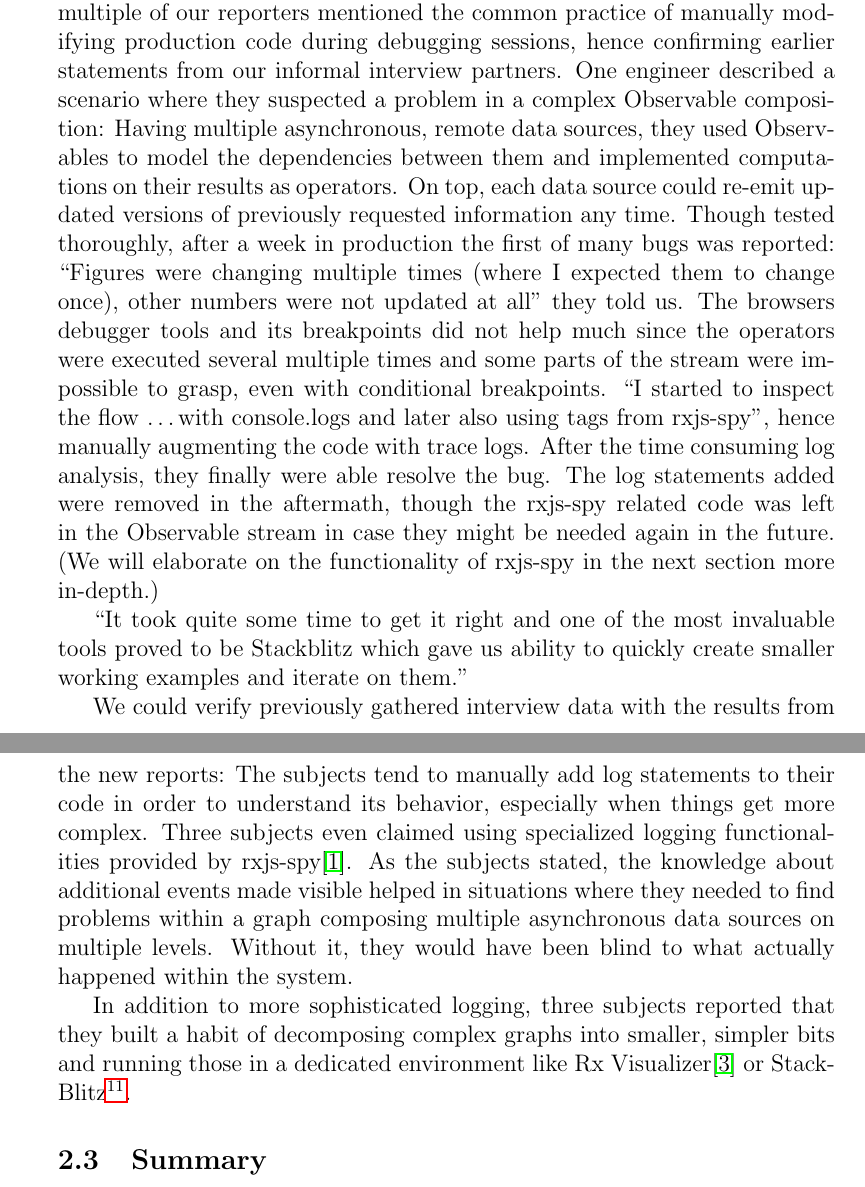
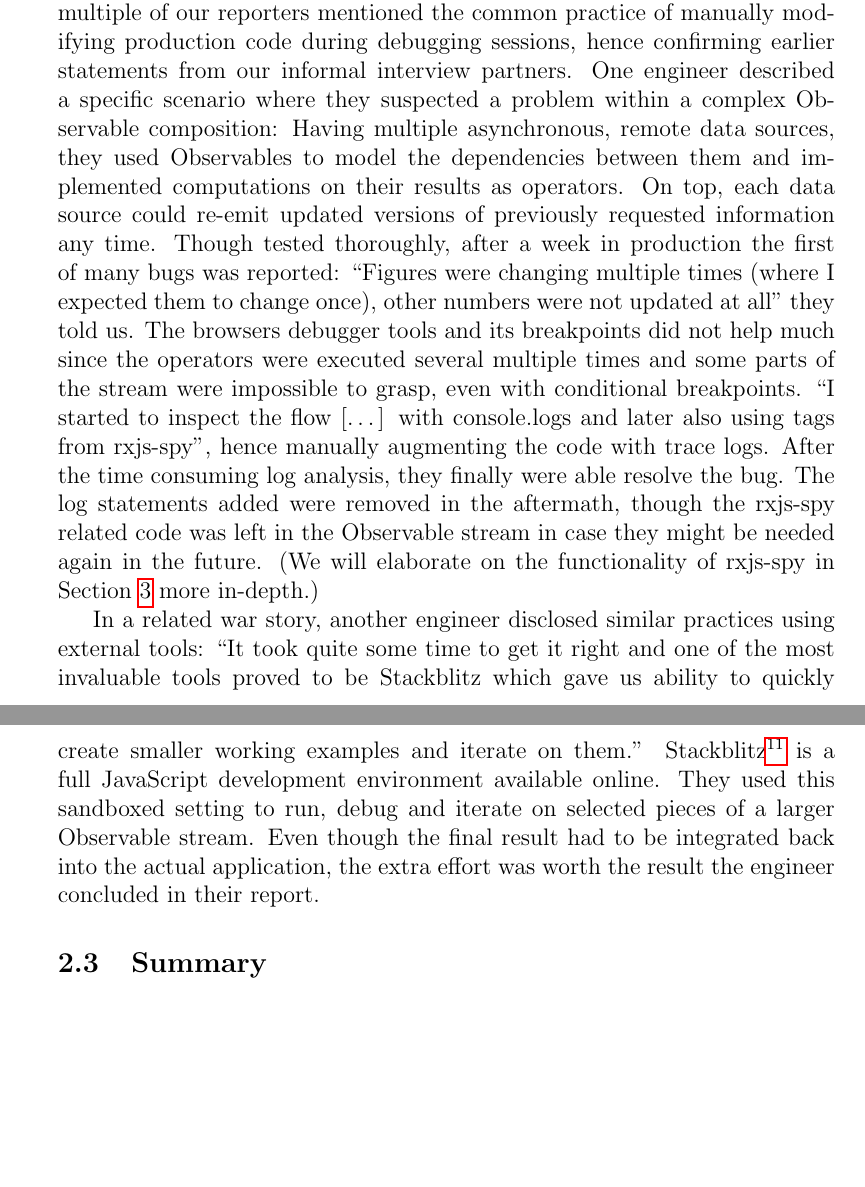
Before and after one commit to swissmanu/mse-paper-debugging-of-rxjs-based-applications, a LaTeX document (paper.tex): two parts of pages 8 and 9 of 16 before the commit and two parts of pages 8 and 9 of 15 after it, joined at a grey line, cut so that both start at the same text, the shorter picture padded with empty space. Compiled offline with pdfLaTeX.

Commit message:
Finalize War Story Rewrite

```diff
--- a/paper.tex
+++ b/paper.tex
@@ -140,18 +140,9 @@ The reports provided us diverse perspectives on various areas of software develo
 
-Even though the share of non-productive, testing-related code necessary to build a mature RxJS-based application seems to have decreased today, multiple of our reporters mentioned the common practice of manually modifying production code during debugging sessions, hence confirming earlier statements from our informal interview partners. One engineer described a scenario where they suspected a problem in a complex Observable composition: Having multiple asynchronous, remote data sources, they used Observables to model the dependencies between them and implemented computations on their results as operators. On top, each data source could re-emit updated versions of previously requested information any time. Though tested thoroughly, after a week in production the first of many bugs was reported: ``Figures were changing multiple times (where I expected them to change once), other numbers were not updated at all'' they told us. The browsers debugger tools and its breakpoints did not help much since the operators were executed several multiple times and some parts of the stream were impossible to grasp, even with conditional breakpoints. ``I started to inspect the flow \dots with console.logs and later also using tags from rxjs-spy'', hence manually augmenting the code with trace logs. After the time consuming log analysis, they finally were able resolve the bug. The log statements added were removed in the aftermath, though the rxjs-spy related code was left in the Observable stream in case they might be needed again in the future. (We will elaborate on the functionality of rxjs-spy in the next section more in-depth.)
+Even though the share of non-productive, testing-related code necessary to build a mature RxJS-based application seems to have decreased today, multiple of our reporters mentioned the common practice of manually modifying production code during debugging sessions, hence confirming earlier statements from our informal interview partners. One engineer described a specific scenario where they suspected a problem within a complex Observable composition: Having multiple asynchronous, remote data sources, they used Observables to model the dependencies between them and implemented computations on their results as operators. On top, each data source could re-emit updated versions of previously requested information any time. Though tested thoroughly, after a week in production the first of many bugs was reported: ``Figures were changing multiple times (where I expected them to change once), other numbers were not updated at all'' they told us. The browsers debugger tools and its breakpoints did not help much since the operators were executed several multiple times and some parts of the stream were impossible to grasp, even with conditional breakpoints. ``I started to inspect the flow [\dots] with console.logs and later also using tags from rxjs-spy'', hence manually augmenting the code with trace logs. After the time consuming log analysis, they finally were able resolve the bug. The log statements added were removed in the aftermath, though the rxjs-spy related code was left in the Observable stream in case they might be needed again in the future. (We will elaborate on the functionality of rxjs-spy in Section~\ref{sec:discussion} more in-depth.)
+
+In a related war story, another engineer disclosed similar practices using  external tools: ``It took quite some time to get it right and one of the most invaluable tools proved to be Stackblitz which gave us ability to quickly create smaller working examples and iterate on them.'' Stackblitz\footnote{\url{https://stackblitz.com/}} is a full JavaScript development environment available online. They used this sandboxed setting to run, debug and iterate on selected pieces of a larger Observable stream. Even though the final result had to be integrated back into the actual application, the extra effort was worth the result the engineer concluded in their report.
 
 
-
-``It took quite some time to get it right and one of the most invaluable tools proved to be Stackblitz which gave us ability to quickly create  smaller working examples and iterate on them.''
-
-
-
-
-
-
-We could verify previously gathered interview data with the results from the new reports: The subjects tend to manually add log statements to their code in order to understand its behavior, especially when things get more complex. Three subjects even claimed using specialized logging functionalities provided by rxjs-spy\cite{rxjsspy}. As the subjects stated, the knowledge about additional events made visible helped in situations where they needed to find problems within a graph composing multiple asynchronous data sources on multiple levels. Without it, they would have been blind to what actually happened within the system.
-
-In addition to more sophisticated logging, three subjects reported that they built a habit of decomposing complex graphs into smaller, simpler bits and running those in a dedicated environment like Rx Visualizer\cite{rxviz} or StackBlitz\footnote{\url{https://stackblitz.com/}}.
 
 \subsection{Summary}
 
```
Also changed, not shown: paper.tex (2 more changed lines).
